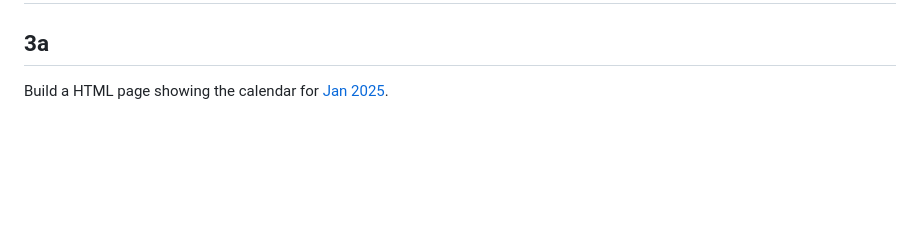
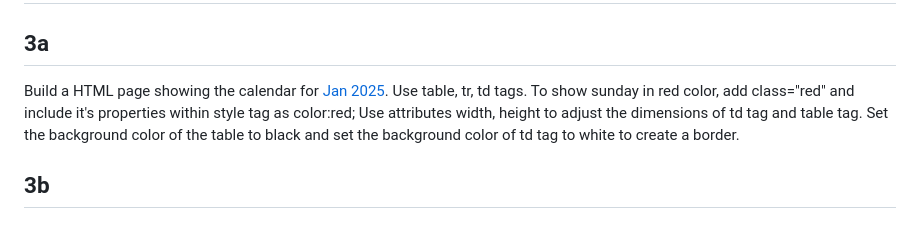
Before and after one commit to Kishandharan/KishanHTML, a Markdown page: README.md, the part around the change. GitHub-like rendering; blank space fills up the shorter version.

Commit message:
Saved README

```diff
--- a/README.md
+++ b/README.md
@@ -214,4 +214,9 @@ Use p id="bulb_id2">Bulb is off p. bulb_id2 will be the id of the text correspon
 
 # Assignment 3 - Calendar 2025
 ## 3a
-Build a HTML page showing the calendar for [Jan 2025]().
+Build a HTML page showing the calendar for [Jan 2025](https://kishandharan.github.io/HTML/calendar1.html).
+Use table, tr, td tags. To show sunday in red color, add class="red" and include it's properties within style tag as color:red;
+Use attributes width, height to adjust the dimensions of td tag and table tag.
+Set the background color of the table to black and set the background color of td tag to white to create a border.
+
+## 3b
```
